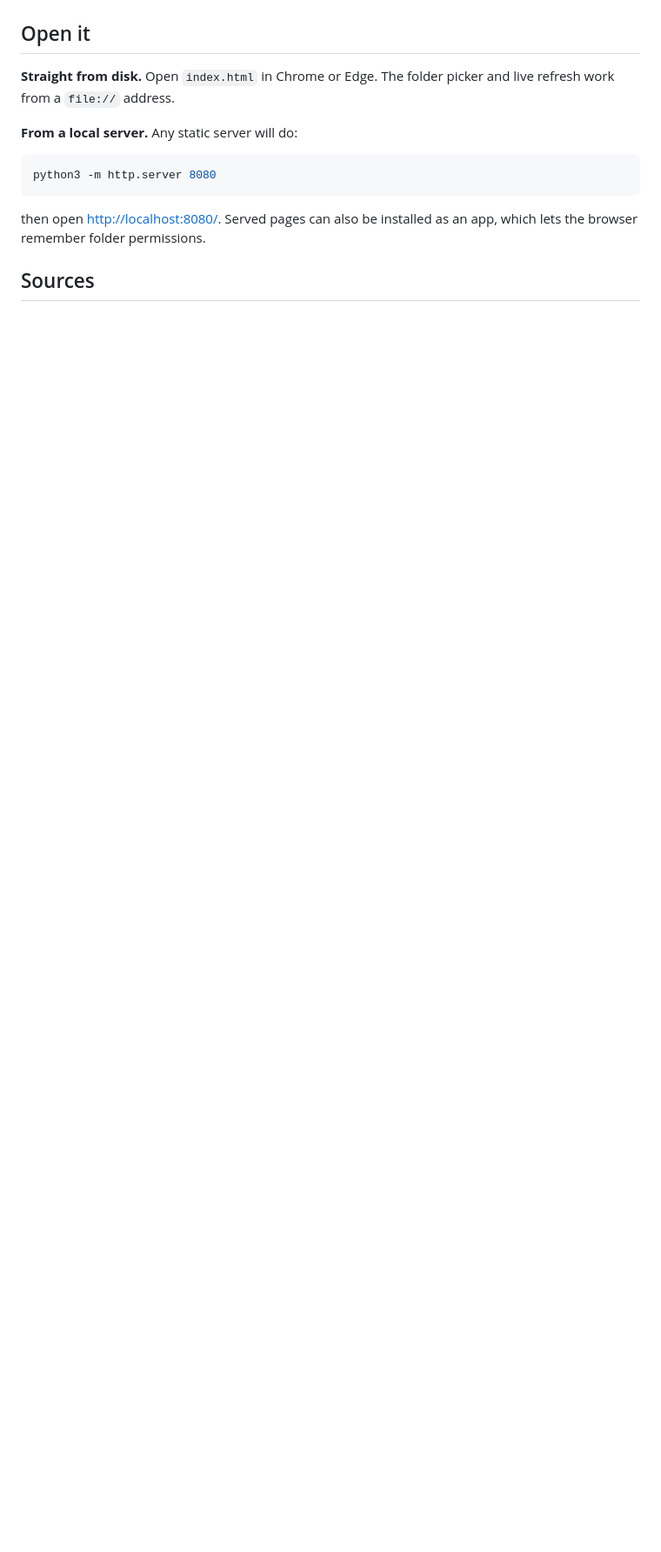
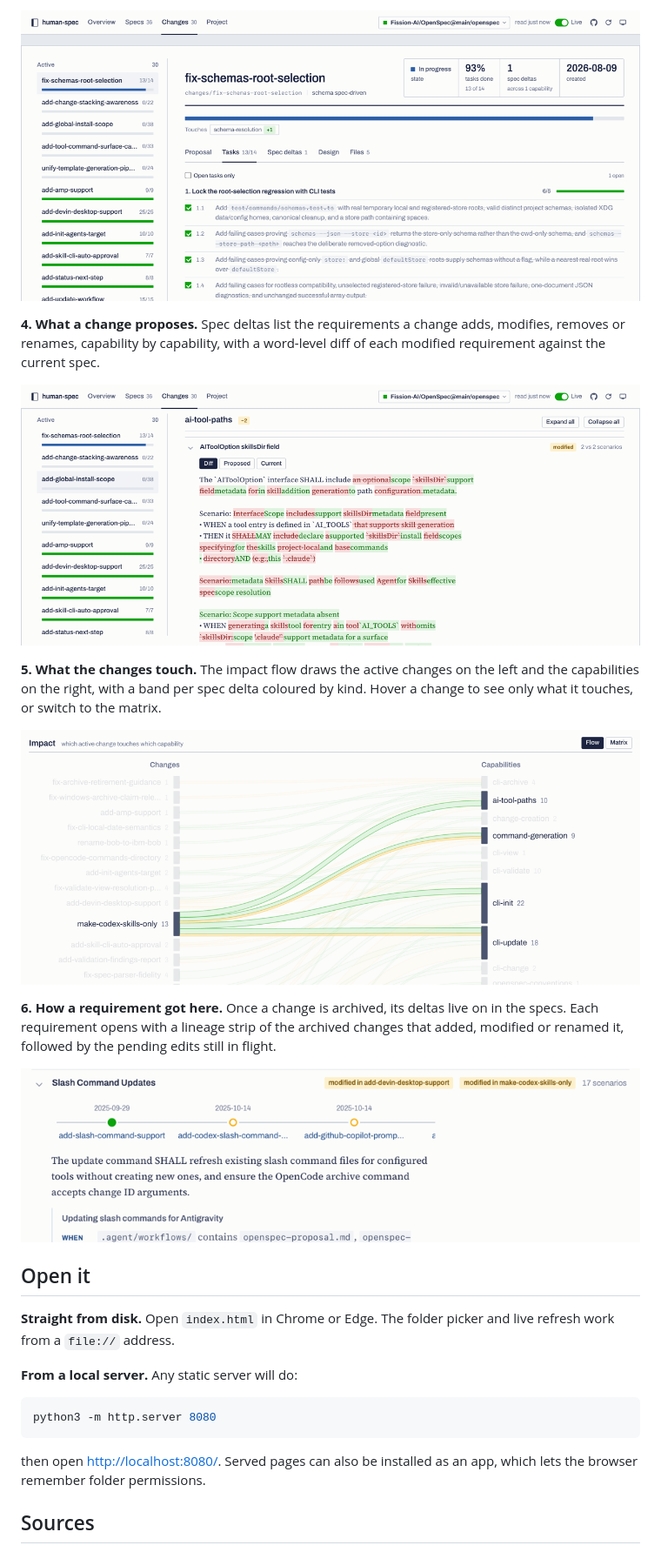
Before and after one commit to saadchdhry/human-spec, a Markdown page: README.md, the part around one of its changes. Shown at 87% size. Rendered like a GitHub page; pictures changed too: docs/story-change.png (added), docs/story-deltas.png (added), docs/story-impact.png (added); blank space fills up the shorter version.

```diff
--- a/README.md
+++ b/README.md
@@ -15,3 +30,16 @@ OpenSpec is text first, which suits agents and tires humans. human-spec is the h
+![A change page on the tasks tab: sections of checklist items with a progress bar per section](docs/story-change.png)
+
+**4. What a change proposes.** Spec deltas list the requirements a change adds, modifies, removes or renames, capability by capability, with a word-level diff of each modified requirement against the current spec.
+
+![The deltas tab of a change: a modified requirement shown as a word-level diff against the current spec](docs/story-deltas.png)
+
+**5. What the changes touch.** The impact flow draws the active changes on the left and the capabilities on the right, with a band per spec delta coloured by kind. Hover a change to see only what it touches, or switch to the matrix.
+
+![The impact flow with one change hovered: its bands and the capabilities it touches stay bright while the rest fade](docs/story-impact.png)
+
+**6. How a requirement got here.** Once a change is archived, its deltas live on in the specs. Each requirement opens with a lineage strip of the archived changes that added, modified or renamed it, followed by the pending edits still in flight.
+
+![A requirement on the specs view, opened to show its lineage strip: dated markers for each archived change that shaped it](docs/story-lineage.png)
 
 ## Open it
 
```
Also changed, not shown: other parts of README.md (+17 -1 lines), docs/story-explainer.png (added), docs/story-overview-flow.png (added).
